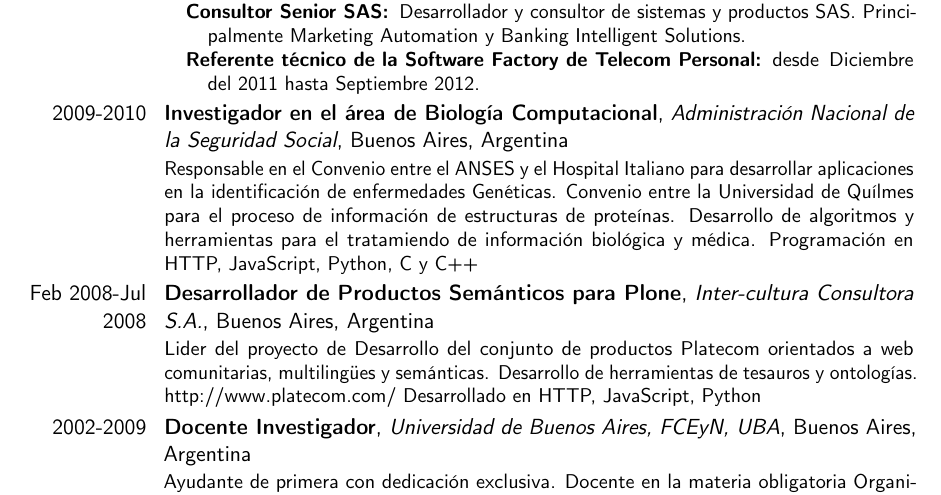
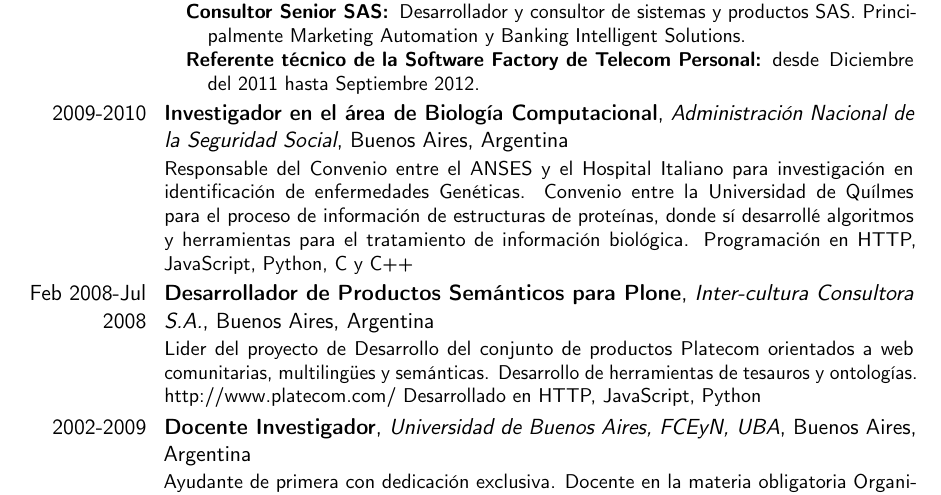
Before and after one commit to csrocha/resume, a LaTeX CV (cv.tex, which reads sec_profesionales.tex): part of page 6 of 11, cut so that both start at the same text. Compiled offline with pdfLaTeX.

Commit message:
Actualización en el texto con respecto al hospital italiano

```diff
--- a/sec_profesionales.tex
+++ b/sec_profesionales.tex
@@ -98,10 +98,10 @@
 	{Administración Nacional de la Seguridad Social}
 	{Buenos Aires, Argentina}
 	{}
-	{Responsable en el Convenio entre el ANSES y el Hospital Italiano para desarrollar
-	aplicaciones en la identificación de enfermedades Genéticas. Convenio entre la
-	Universidad de Quílmes para el proceso de información de estructuras de proteínas.
-        Desarrollo de algoritmos y herramientas para el tratamiendo de información biológica y médica.
+	{Responsable del Convenio entre el ANSES y el Hospital Italiano para investigación
+	en identificación de enfermedades Genéticas. Convenio entre la
+	Universidad de Quílmes para el proceso de información de estructuras de proteínas,
+	donde sí desarrollé algoritmos y herramientas para el tratamiento de información biológica.
         Programación en HTTP, JavaScript, Python, C y C++}
 
 \cventry{Feb 2008-Jul 2008}
```
